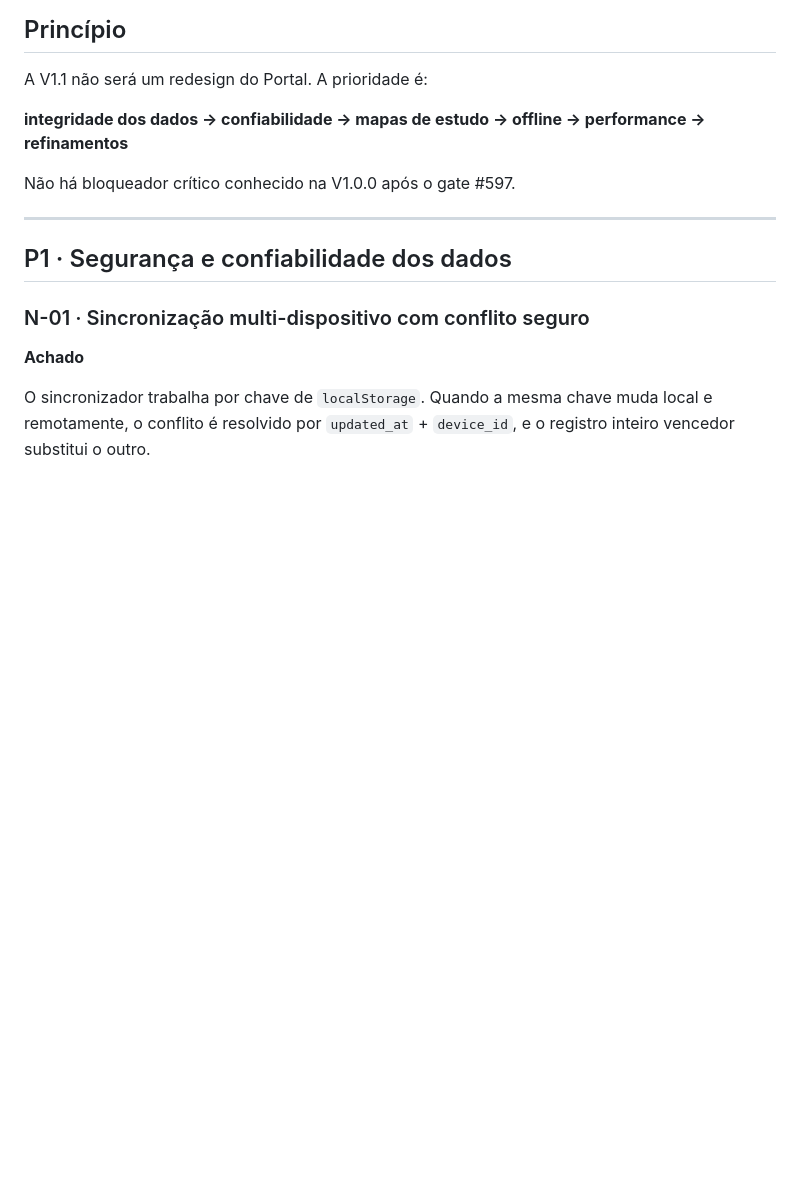
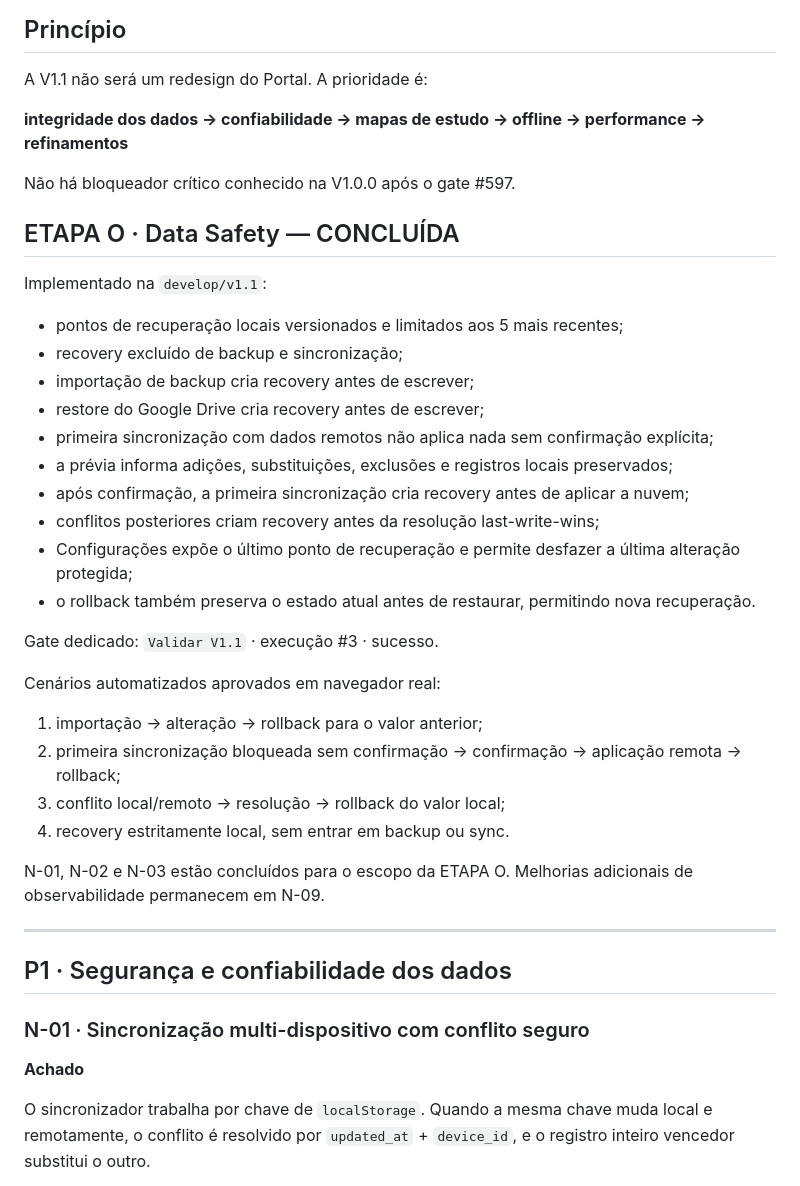
Before and after one commit to saling-vitor/planodeestudos, a Markdown page: docs/V1.1_BACKLOG.md, the part around the change. GitHub-like rendering; blank space fills up the shorter version.

Commit message:
docs(v1.1): fechar Etapa O Data Safety

```diff
--- a/docs/V1.1_BACKLOG.md
+++ b/docs/V1.1_BACKLOG.md
@@ -9,6 +9,32 @@ A V1.1 não será um redesign do Portal. A prioridade é:
 **integridade dos dados → confiabilidade → mapas de estudo → offline → performance → refinamentos**
 
 Não há bloqueador crítico conhecido na V1.0.0 após o gate #597.
+
+## ETAPA O · Data Safety — CONCLUÍDA
+
+Implementado na `develop/v1.1`:
+
+- pontos de recuperação locais versionados e limitados aos 5 mais recentes;
+- recovery excluído de backup e sincronização;
+- importação de backup cria recovery antes de escrever;
+- restore do Google Drive cria recovery antes de escrever;
+- primeira sincronização com dados remotos não aplica nada sem confirmação explícita;
+- a prévia informa adições, substituições, exclusões e registros locais preservados;
+- após confirmação, a primeira sincronização cria recovery antes de aplicar a nuvem;
+- conflitos posteriores criam recovery antes da resolução last-write-wins;
+- Configurações expõe o último ponto de recuperação e permite desfazer a última alteração protegida;
+- o rollback também preserva o estado atual antes de restaurar, permitindo nova recuperação.
+
+Gate dedicado: `Validar V1.1` · execução #3 · sucesso.
+
+Cenários automatizados aprovados em navegador real:
+
+1. importação → alteração → rollback para o valor anterior;
+2. primeira sincronização bloqueada sem confirmação → confirmação → aplicação remota → rollback;
+3. conflito local/remoto → resolução → rollback do valor local;
+4. recovery estritamente local, sem entrar em backup ou sync.
+
+N-01, N-02 e N-03 estão concluídos para o escopo da ETAPA O. Melhorias adicionais de observabilidade permanecem em N-09.
 
 ---
 
```
